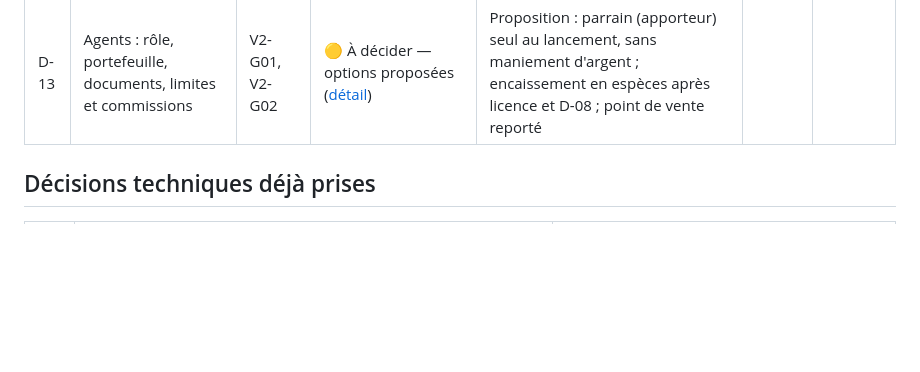
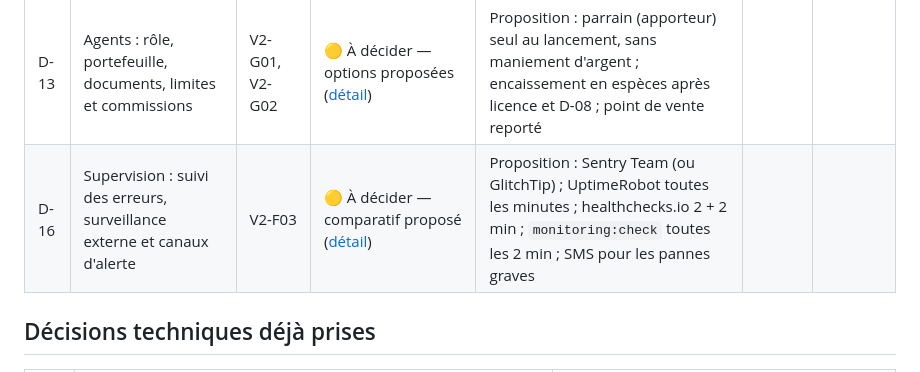
Before and after one commit to plaisirrubly29-byte/Reyel16Paryaj, a Markdown page: docs/decisions.md, the part around the change. GitHub-like rendering; blank space fills up the shorter version.

```diff
--- a/docs/decisions.md
+++ b/docs/decisions.md
@@ -22,6 +22,7 @@ Leur proposition, ou la valeur par défaut la plus protectrice, s'applique jusqu
 | D-11 | Jeux virtuels : football et courses | V2-D08 | 🟡 À décider — périmètre fixé ([détail](decisions/D-11-jeux-virtuels.md)) | Football virtuel et courses virtuelles ; prestataire tiers certifié ; avis juridique, prestataire et règles à obtenir ; jeux absents du site d'ici là | | |
 | D-12 | Borlette : cadre juridique, règles des jeux, barème des gains, limites par boule | V2-D09 | 🟡 À décider — brouillon ([détail](decisions/D-12-borlette.md)) | Tirages et résultats déjà affichés (étape 1) ; vente de tickets désactivée tant que l'avis juridique, le barème et les limites ne sont pas validés par écrit | | |
 | D-13 | Agents : rôle, portefeuille, documents, limites et commissions | V2-G01, V2-G02 | 🟡 À décider — options proposées ([détail](decisions/D-13-agents.md)) | Proposition : parrain (apporteur) seul au lancement, sans maniement d'argent ; encaissement en espèces après licence et D-08 ; point de vente reporté | | |
+| D-16 | Supervision : suivi des erreurs, surveillance externe et canaux d'alerte | V2-F03 | 🟡 À décider — comparatif proposé ([détail](decisions/D-16-supervision.md)) | Proposition : Sentry Team (ou GlitchTip) ; UptimeRobot toutes les minutes ; healthchecks.io 2 + 2 min ; `monitoring:check` toutes les 2 min ; SMS pour les pannes graves | | |
 
 ## Décisions techniques déjà prises
 
```
Also changed, not shown: docs/decisions/D-16-supervision.md (added, +173 -0 lines).
